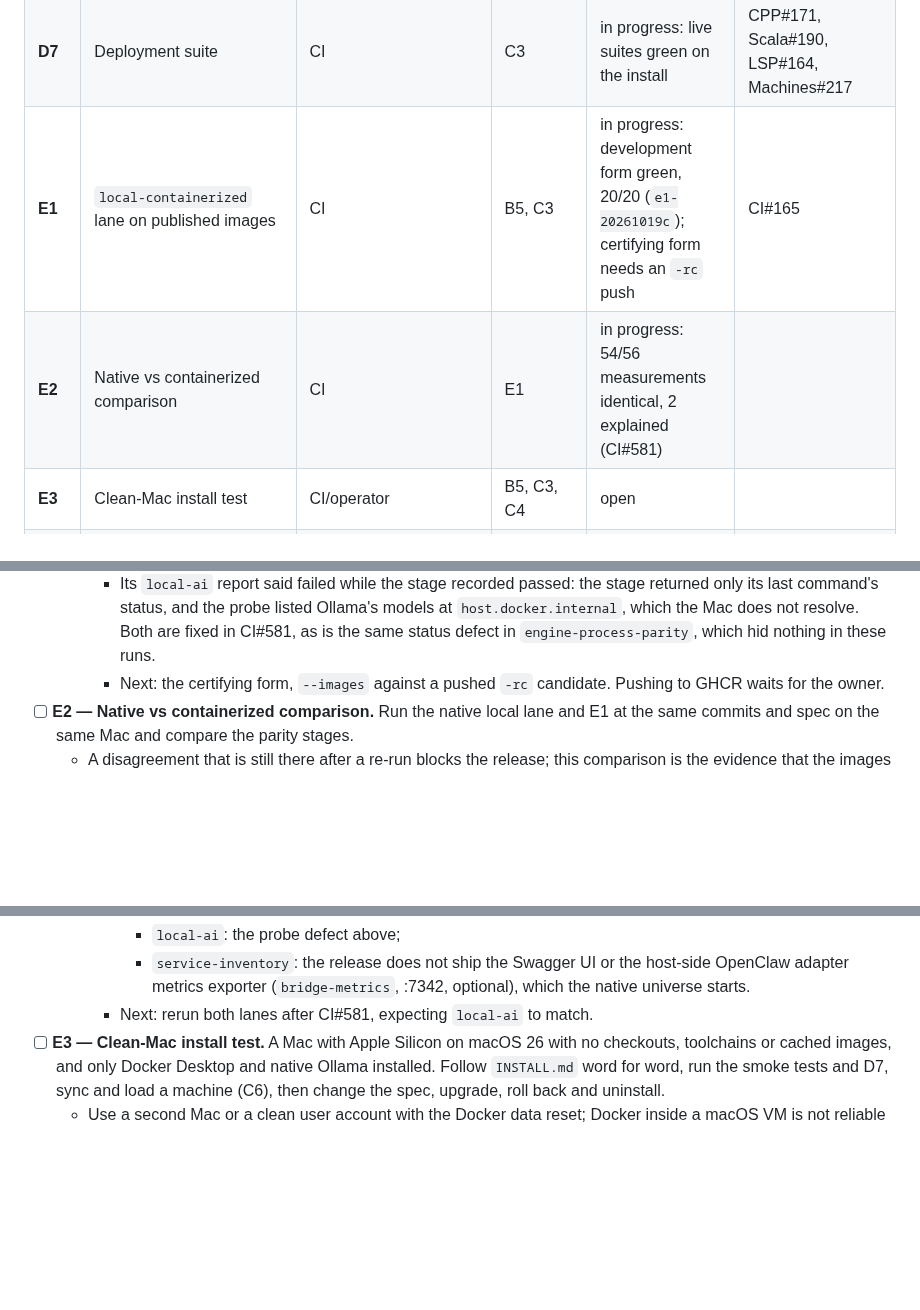
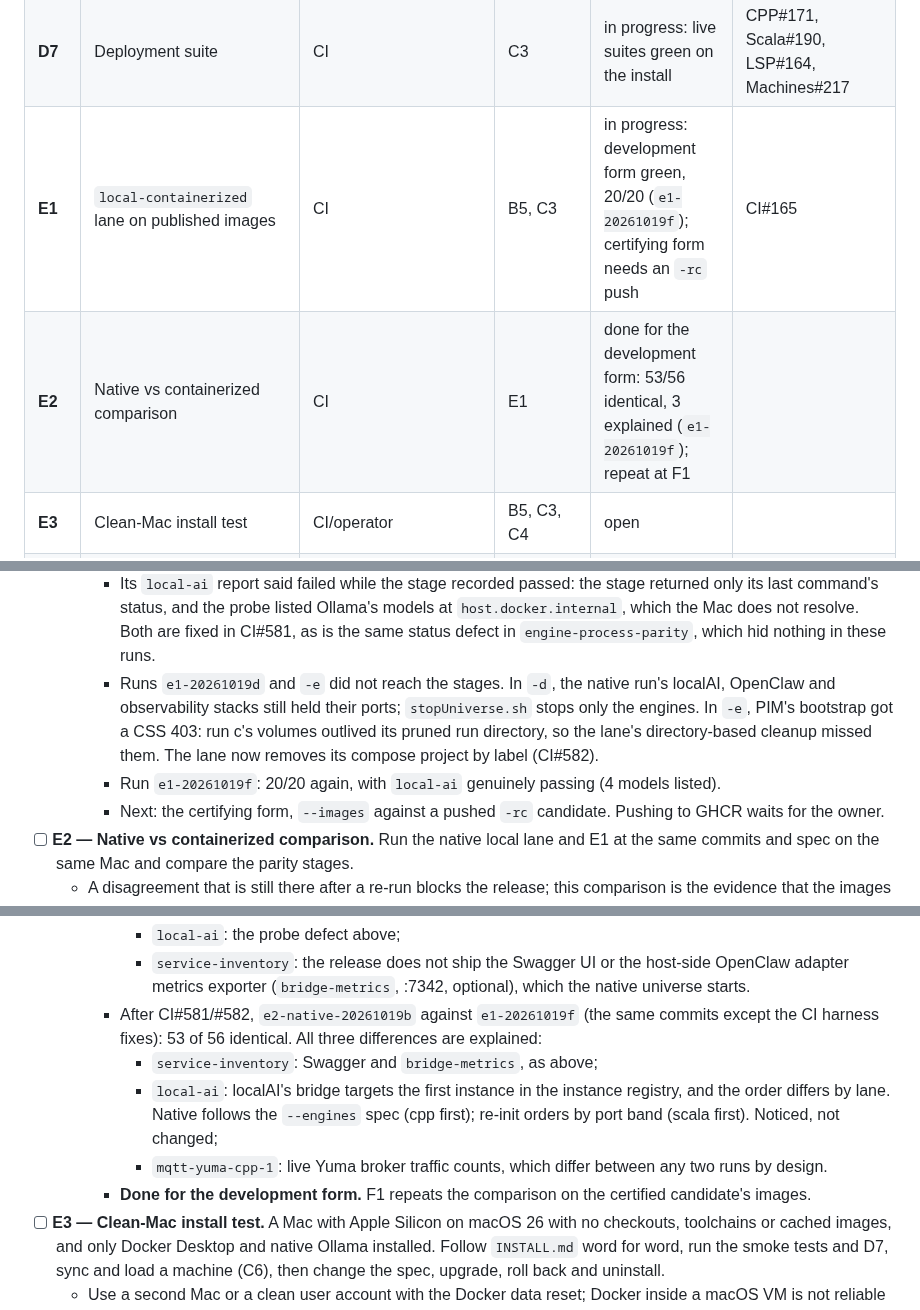
Before and after one commit to jateeter/RealityEngine_CI, a Markdown page: docs/ReleaseRoadmap.md, 3 parts joined by grey strips. Rendered like a GitHub page; blank space fills up the shorter version.

Commit message:
ReleaseRoadmap: E1 development form green (e1-20261019f), E2 comparison explained (#583)
Co-authored-by: Claude Opus 5.5 <noreply@anthropic.com>

```diff
--- a/docs/ReleaseRoadmap.md
+++ b/docs/ReleaseRoadmap.md
@@ -101,8 +101,8 @@ needing no source checkout, compiler or build toolchain on the Mac:
 | **D5** | MQTT disposition | CI/MQTT | A11 | in progress: Yuma answering; stage passes | CI#578 |
 | **D6** | Release asset checks | Machines/OpenClaw/CI | A8 | in progress | |
 | **D7** | Deployment suite | CI | C3 | in progress: live suites green on the install | CPP#171, Scala#190, LSP#164, Machines#217 |
-| **E1** | `local-containerized` lane on published images | CI | B5, C3 | in progress: development form green, 20/20 (`e1-20261019c`); certifying form needs an `-rc` push | CI#165 |
-| **E2** | Native vs containerized comparison | CI | E1 | in progress: 54/56 measurements identical, 2 explained (CI#581) | |
+| **E1** | `local-containerized` lane on published images | CI | B5, C3 | in progress: development form green, 20/20 (`e1-20261019f`); certifying form needs an `-rc` push | CI#165 |
+| **E2** | Native vs containerized comparison | CI | E1 | done for the development form: 53/56 identical, 3 explained (`e1-20261019f`); repeat at F1 | |
 | **E3** | Clean-Mac install test | CI/operator | B5, C3, C4 | open | |
 | **E4** | Release eligibility enforced | CI tooling | A1, A2, B5 | open | |
 | **E5** | Release documentation aligned | CI/docs | A1, A2 | in progress: `RELEASE.md` revised for A1–A11 | |
@@ -566,6 +566,14 @@ source, the image rebuilt, and the check re-run.
       Ollama's models at `host.docker.internal`, which the Mac does not
       resolve. Both are fixed in CI#581, as is the same status defect in
       `engine-process-parity`, which hid nothing in these runs.
+    - Runs `e1-20261019d` and `-e` did not reach the stages. In `-d`, the
+      native run's localAI, OpenClaw and observability stacks still held
+      their ports; `stopUniverse.sh` stops only the engines. In `-e`, PIM's
+      bootstrap got a CSS 403: run c's volumes outlived its pruned run
+      directory, so the lane's directory-based cleanup missed them. The lane
+      now removes its compose project by label (CI#582).
+    - Run `e1-20261019f`: 20/20 again, with `local-ai` genuinely passing (4
+      models listed).
     - Next: the certifying form, `--images` against a pushed `-rc`
       candidate. Pushing to GHCR waits for the owner.
 - [ ] **E2 — Native vs containerized comparison.** Run the native local lane
@@ -591,7 +599,18 @@ source, the image rebuilt, and the check re-run.
       - `service-inventory`: the release does not ship the Swagger UI or the
         host-side OpenClaw adapter metrics exporter (`bridge-metrics`, :7342,
         optional), which the native universe starts.
-    - Next: rerun both lanes after CI#581, expecting `local-ai` to match.
+    - After CI#581/#582, `e2-native-20261019b` against `e1-20261019f` (the same
+      commits except the CI harness fixes): 53 of 56 identical. All three
+      differences are explained:
+      - `service-inventory`: Swagger and `bridge-metrics`, as above;
+      - `local-ai`: localAI's bridge targets the first instance in the
+        instance registry, and the order differs by lane. Native follows the
+        `--engines` spec (cpp first); re-init orders by port band (scala
+        first). Noticed, not changed;
+      - `mqtt-yuma-cpp-1`: live Yuma broker traffic counts, which differ
+        between any two runs by design.
+    - **Done for the development form.** F1 repeats the comparison on the
+      certified candidate's images.
 - [ ] **E3 — Clean-Mac install test.** A Mac with Apple Silicon on macOS 26 with
   no checkouts, toolchains or cached images, and only Docker Desktop and native
   Ollama installed. Follow `INSTALL.md` word for word, run the smoke tests and
```
